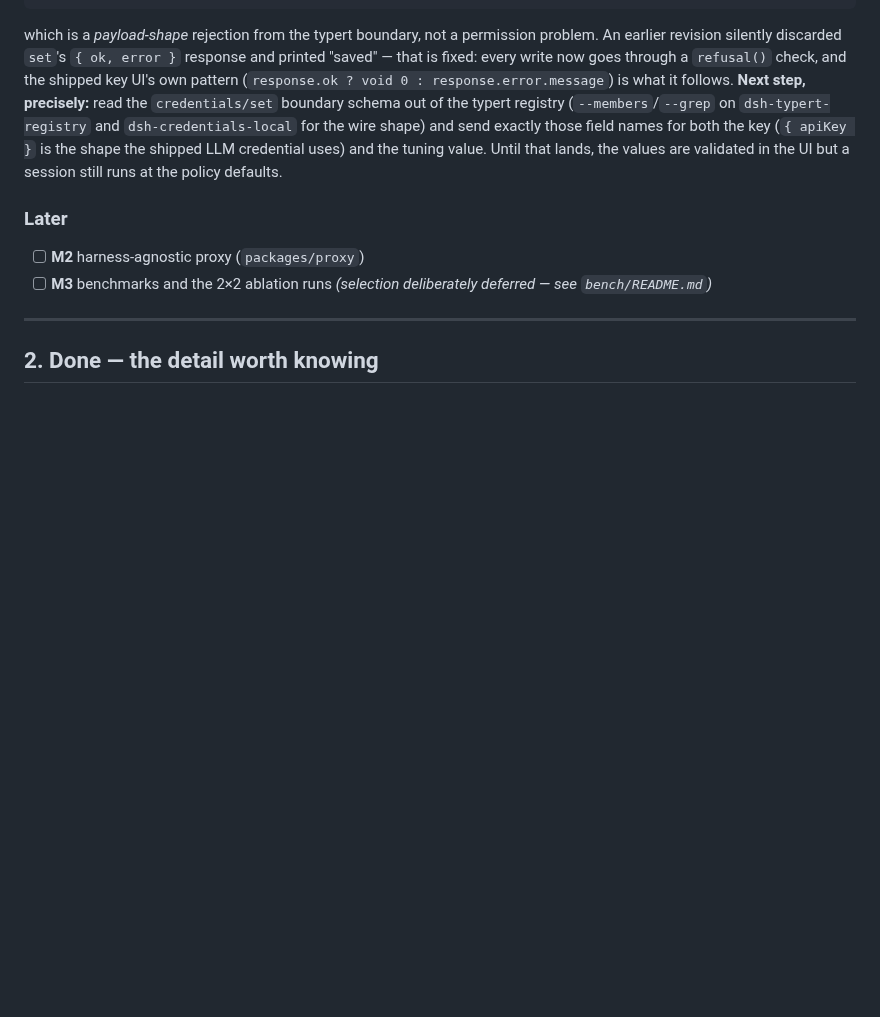
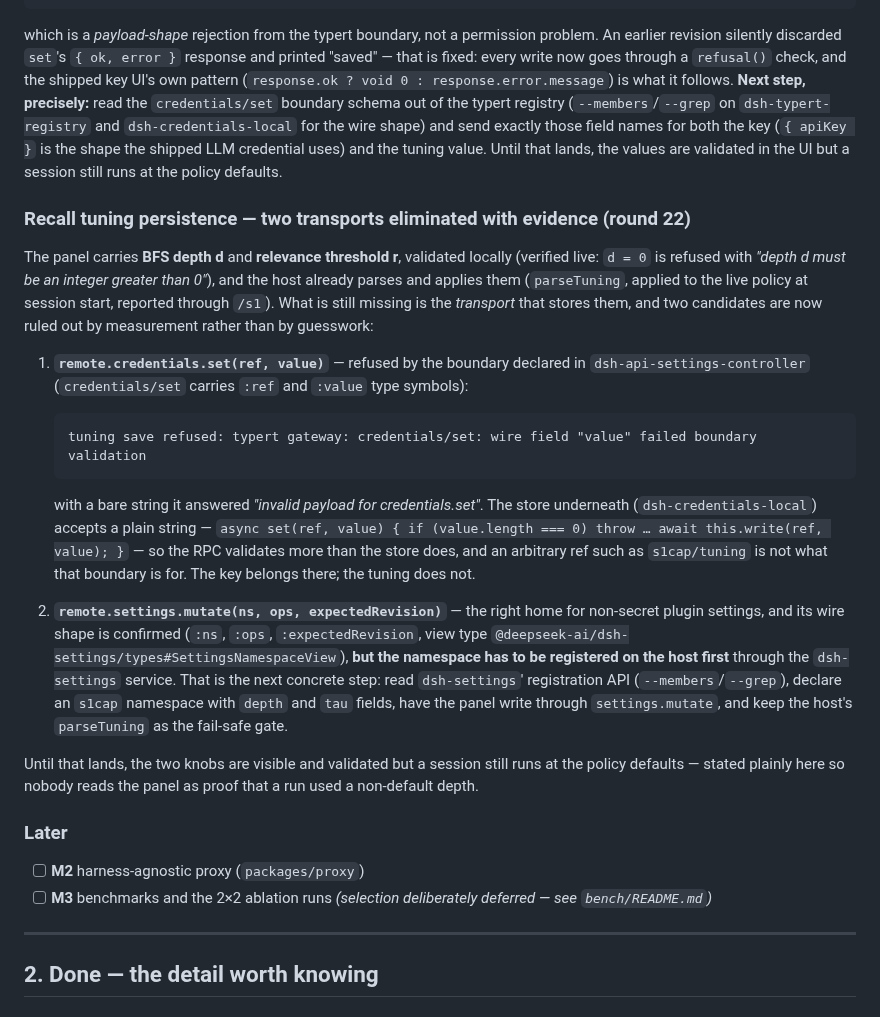
Before and after one commit to Jaffe2718/s1cap, a Markdown page: docs/STATUS.md, the part around the change. Drawn GitHub-style; blank space fills up the shorter version.

Commit message:
docs(status): recall tuning persistence - two transports eliminated with evidence
remote.credentials.set is refused by the dsh-api-settings-controller boundary
("wire field \"value\" failed boundary validation", and "invalid payload" for a bare string) even though the
store beneath it accepts a plain string - that boundary is for provider credentials, not for arbitrary plugin
values. remote.settings.mutate is the right home and its wire shape is confirmed (:ns, :ops, :expectedRevision,
view type dsh-settings/types#SettingsNamespaceView), but the namespace must be registered on the host through
dsh-settings first.

Recorded as the next step: read dsh-settings' registration API, declare an s1cap namespace with depth and tau,
write through settings.mutate, keep parseTuning as the fail-safe gate. Until then the two knobs are visible and
validated in the panel but a session runs at the policy defaults - said plainly so the panel is not mistaken for
proof that a run used a non-default depth.

````diff
--- a/docs/STATUS.md
+++ b/docs/STATUS.md
@@ -414,6 +414,33 @@ is what it follows.
 (`--members`/`--grep` on `dsh-typert-registry` and `dsh-credentials-local` for the wire shape) and send exactly
 those field names for both the key (`{ apiKey }` is the shape the shipped LLM credential uses) and the tuning
 value. Until that lands, the values are validated in the UI but a session still runs at the policy defaults.
+### Recall tuning persistence — two transports eliminated with evidence (round 22)
+
+The panel carries **BFS depth d** and **relevance threshold r**, validated locally (verified live: `d = 0` is
+refused with *"depth d must be an integer greater than 0"*), and the host already parses and applies them
+(`parseTuning`, applied to the live policy at session start, reported through `/s1`). What is still missing is the
+*transport* that stores them, and two candidates are now ruled out by measurement rather than by guesswork:
+
+1. **`remote.credentials.set(ref, value)`** — refused by the boundary declared in
+   `dsh-api-settings-controller` (`credentials/set` carries `:ref` and `:value` type symbols):
+
+   ```
+   tuning save refused: typert gateway: credentials/set: wire field "value" failed boundary validation
+   ```
+
+   with a bare string it answered *"invalid payload for credentials.set"*. The store underneath
+   (`dsh-credentials-local`) accepts a plain string — `async set(ref, value) { if (value.length === 0) throw … await
+   this.write(ref, value); }` — so the RPC validates more than the store does, and an arbitrary ref such as
+   `s1cap/tuning` is not what that boundary is for. The key belongs there; the tuning does not.
+2. **`remote.settings.mutate(ns, ops, expectedRevision)`** — the right home for non-secret plugin settings, and its
+   wire shape is confirmed (`:ns`, `:ops`, `:expectedRevision`, view type
+   `@deepseek-ai/dsh-settings/types#SettingsNamespaceView`), **but the namespace has to be registered on the host
+   first** through the `dsh-settings` service. That is the next concrete step: read `dsh-settings`' registration
+   API (`--members`/`--grep`), declare an `s1cap` namespace with `depth` and `tau` fields, have the panel write
+   through `settings.mutate`, and keep the host's `parseTuning` as the fail-safe gate.
+
+Until that lands, the two knobs are visible and validated but a session still runs at the policy defaults — stated
+plainly here so nobody reads the panel as proof that a run used a non-default depth.
 ### Later
 
 - [ ] **M2** harness-agnostic proxy (`packages/proxy`)
````
